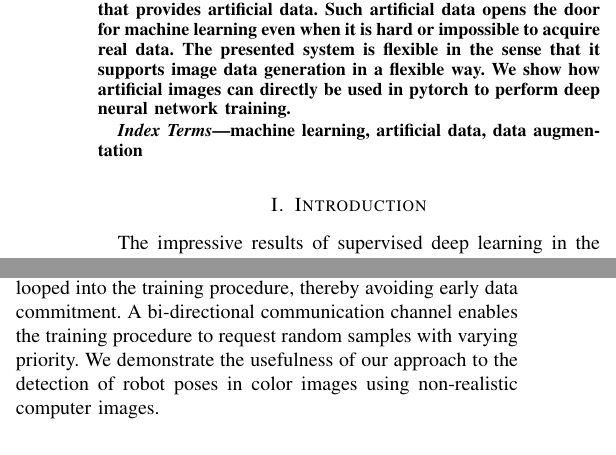
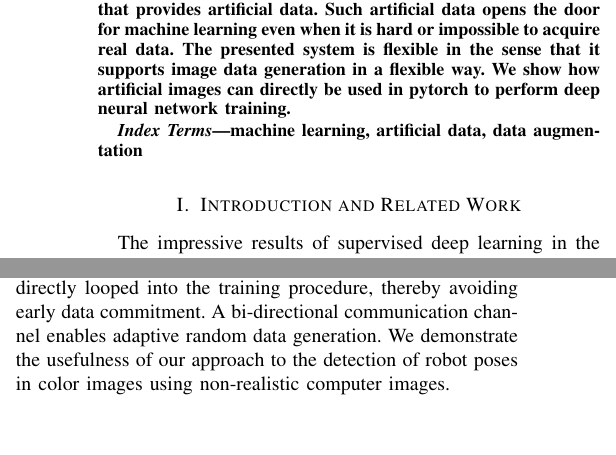
Before and after one commit to cheind/pytorch-blender, a LaTeX paper (indin2019/pytorch-blender.tex): two parts of the columns of page 1 of 2, joined at a grey line, cut so that both start at the same text. Compiled offline with pdfLaTeX.

Commit message:
again wording

```diff
--- a/indin2019/pytorch-blender.tex
+++ b/indin2019/pytorch-blender.tex
@@ -64,7 +64,7 @@ Impressive results have been achieved in computer vision via machine learning me
 machine learning, artificial data, data augmentation
 \end{IEEEkeywords}
 
-\section{Introduction}
+\section{Introduction and Related Work}
 The impressive results of supervised deep learning in the field of robotics and computer vision are to large extent due to the availability of annotated data sets. Up until recently most of the annotation was carried out by domain experts. This time consuming process significantly slows down the progress of deep learning efforts. In many tasks it is difficult, in most niche areas impossible, to obtain strong supervision because of the high costs.
 
 Exposed to this bottleneck, new fields of research have opened up. Active learning \cite{druck2009active, settles2012active, cakmak2012designing} attempts to use human experts in a more targeted way by focusing on samples that seem to of highest value for learning task. Semi-supervised learning \cite{chapelle2009semi, salimans2016improved, zhu2006semi} combines large unlabeled data sets with smaller labeled data sets through structural assumptions, such as smoothness or low-dimensionality constraints. Transfer learning \cite{pratt1993discriminability, ventura2007theoretical, pan2010survey} exploits the fact that models trained on specific tasks can be adapted to related problems using fewer training samples. Weak supervision \cite{ratner2016data, zhou2017brief} is motivated by leveraging less precise, higher level supervision that is often easier to obtain. This includes heuristics, weak or biased classifiers, unreliable non-experts.
@@ -75,7 +75,7 @@ In contrast to the methods mentioned above, synthetic data generation drops the
 
 A common theme to all of these synthetic approaches is the following: (a) a simulator engine generators artificial training data, (b) the generated data is stored to disk and (c) the offline data stack is used for training. The shortcomings to this procedure are early training data commitment and the lack of adaptability of data generation to training demands.
 
-In this paper we propose a principled way of generating artificial training data from a 3D simulator engine that is directly looped into the training procedure, thereby avoiding early data commitment. A bi-directional communication channel enables the training procedure to request random samples with varying priority. We demonstrate the usefulness of our approach to the detection of robot poses in color images using non-realistic computer images.
+In this paper we propose a principled way of generating artificial training data from a 3D simulator engine that is directly looped into the training procedure, thereby avoiding early data commitment. A bi-directional communication channel enables adaptive random data generation. We demonstrate the usefulness of our approach to the detection of robot poses in color images using non-realistic computer images.
 
 
 
```
